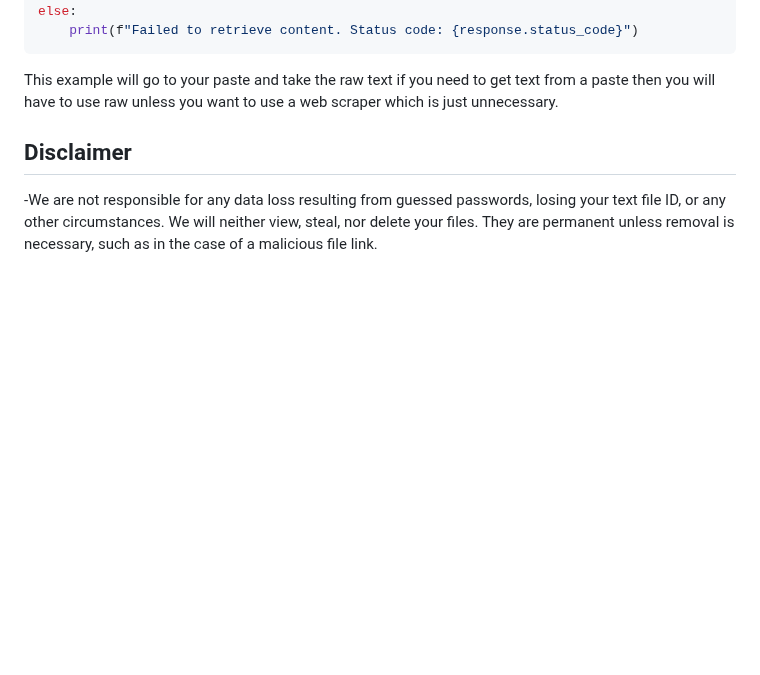
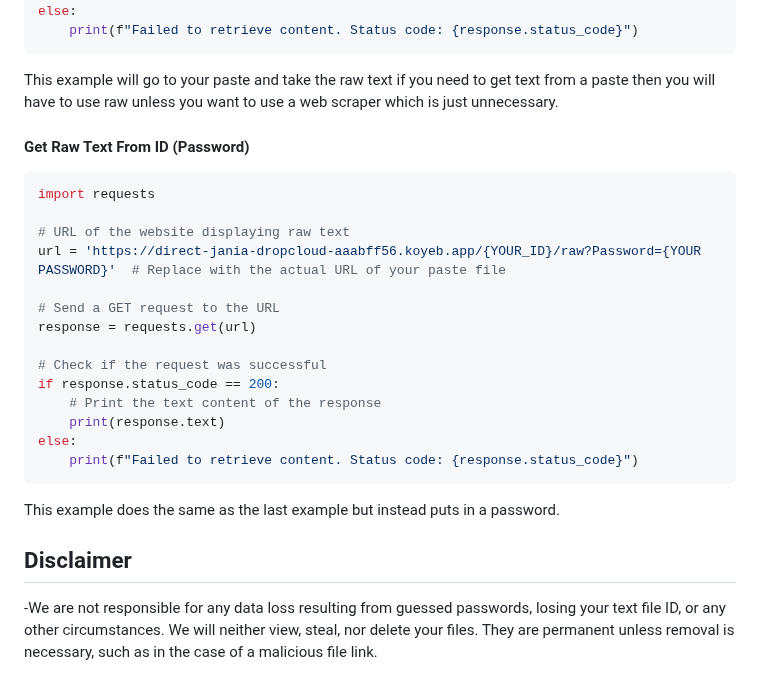
Before and after one commit to InfiniteOracles/DropCloud, a Markdown page: README.md, the part around the change. GitHub-like rendering; blank space fills up the shorter version.

````diff
--- a/README.md
+++ b/README.md
@@ -67,6 +67,24 @@ else:
     print(f"Failed to retrieve content. Status code: {response.status_code}")
 ```
 This example will go to your paste and take the raw text if you need to get text from a paste then you will have to use raw unless you want to use a web scraper which is just unnecessary.
+#### Get Raw Text From ID (Password)
+```python
+import requests
+
+# URL of the website displaying raw text
+url = 'https://direct-jania-dropcloud-aaabff56.koyeb.app/{YOUR_ID}/raw?Password={YOUR PASSWORD}'  # Replace with the actual URL of your paste file
+
+# Send a GET request to the URL
+response = requests.get(url)
+
+# Check if the request was successful
+if response.status_code == 200:
+    # Print the text content of the response
+    print(response.text)
+else:
+    print(f"Failed to retrieve content. Status code: {response.status_code}")
+```
+This example does the same as the last example but instead puts in a password.
 
 ## Disclaimer
 -We are not responsible for any data loss resulting from guessed passwords, losing your text file ID, or any other circumstances. We will neither view, steal, nor delete your files. They are permanent unless removal is necessary, such as in the case of a malicious file link.
````
